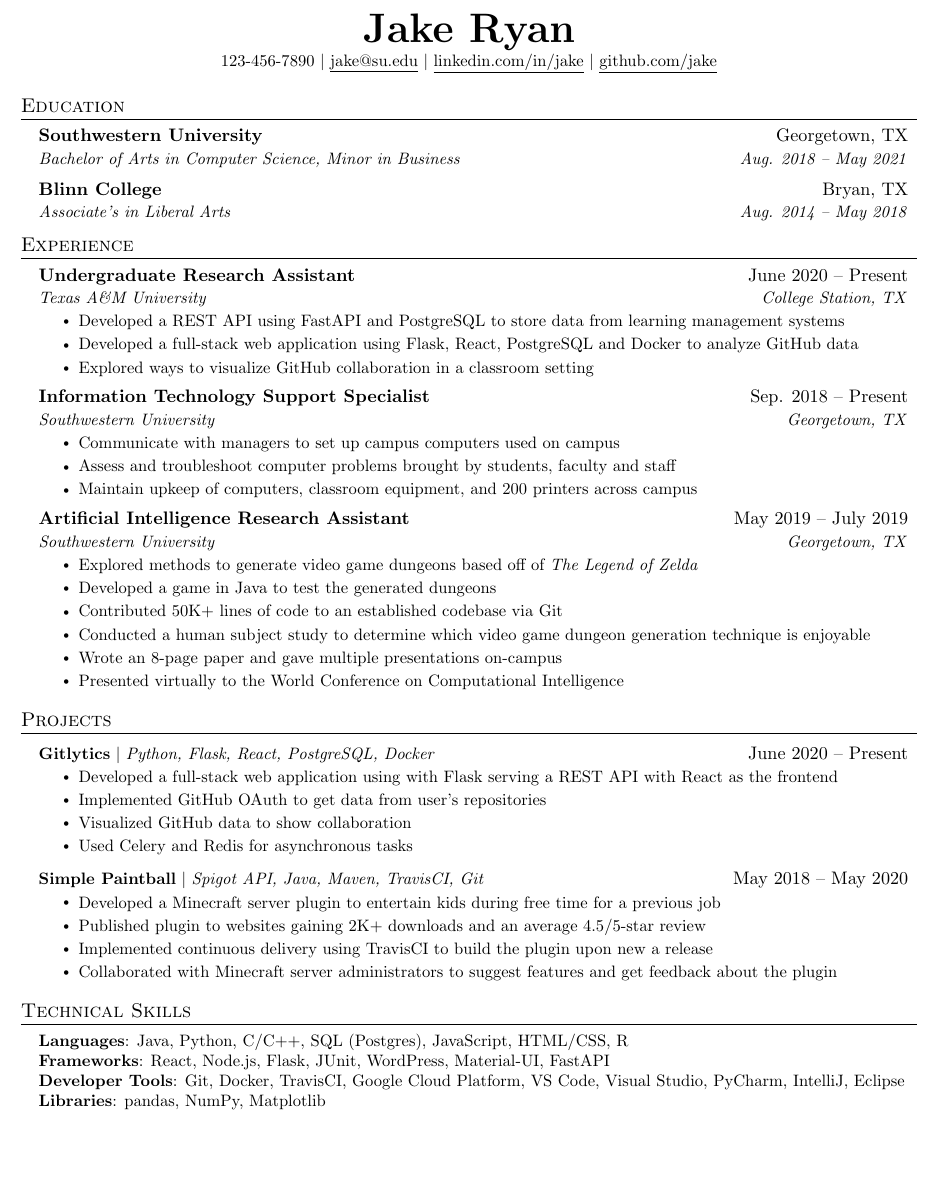
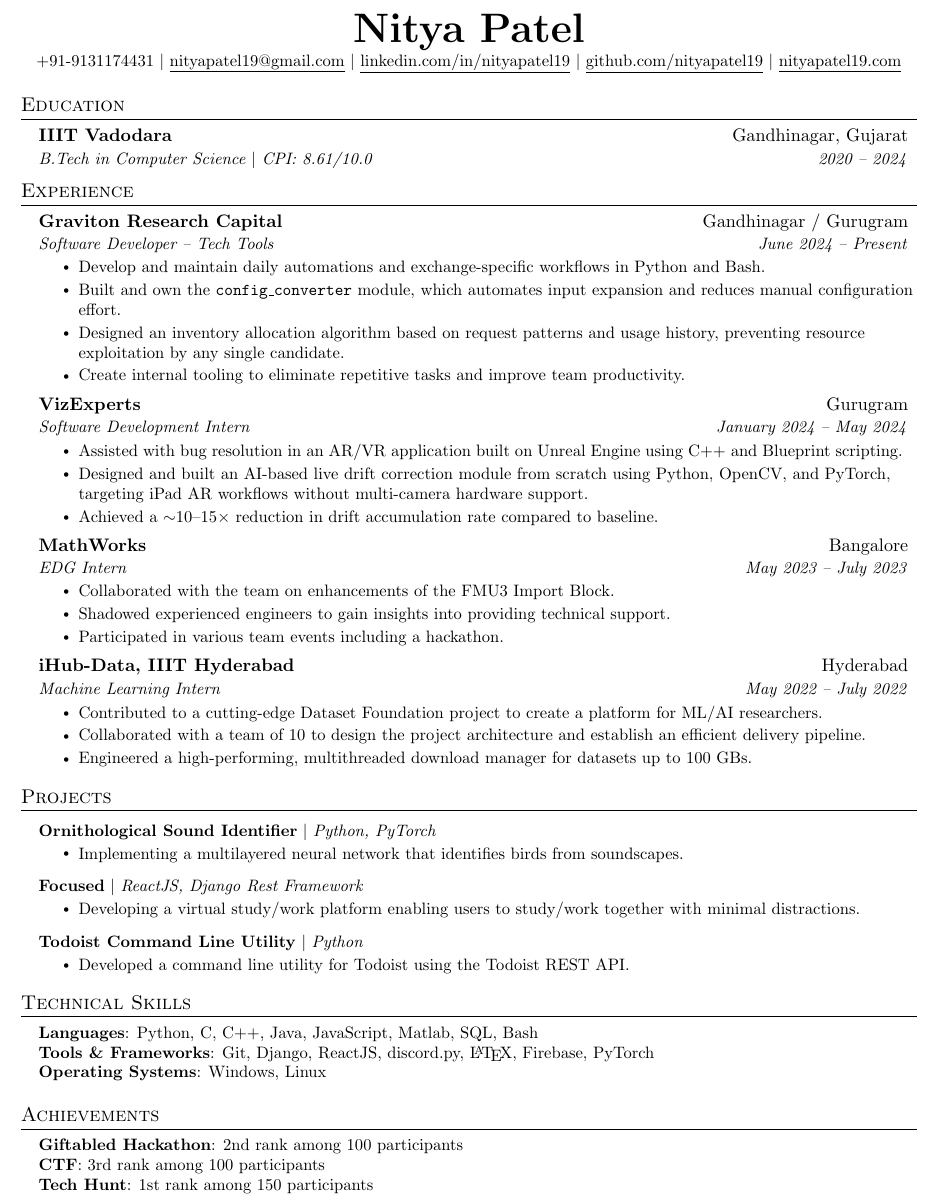
Before and after one commit to nityapatel19/resume, a LaTeX document (latex/main.tex): part of the page, cut at the place of the change, the shorter picture padded with empty space. Compiled offline with pdfLaTeX.

Commit message:
Trim resume for industry experience level
- Remove high school education entries, coursework section
- Drop club/volunteer roles in favour of professional experience
- Remove basic projects (Tic Tac Toe, KnockBot) and soft skills
- Mark ignored fields in resume_additions.md for reference

Co-Authored-By: Claude Sonnet 4.6 <noreply@anthropic.com>

```diff
--- a/latex/main.tex
+++ b/latex/main.tex
@@ -106,16 +106,13 @@
 \begin{document}
 
 %----------HEADING----------
-% \begin{tabular*}{\textwidth}{l@{\extracolsep{\fill}}r}
-%   \textbf{\href{http://sourabhbajaj.com/}{\Large Sourabh Bajaj}} & Email : \href{mailto:sourabh@sourabhbajaj.com}{sourabh@sourabhbajaj.com}\\
-%   \href{http://sourabhbajaj.com/}{http://www.sourabhbajaj.com} & Mobile : +1-123-456-7890 \\
-% \end{tabular*}
-
 \begin{center}
-    \textbf{\Huge \scshape Jake Ryan} \\ \vspace{1pt}
-    \small 123-456-7890 $|$ \href{mailto:x@x.com}{\underline{jake@su.edu}} $|$
-    \href{https://linkedin.com/in/...}{\underline{linkedin.com/in/jake}} $|$
-    \href{https://github.com/...}{\underline{github.com/jake}}
+    \textbf{\Huge \scshape Nitya Patel} \\ \vspace{1pt}
+    \small +91-9131174431 $|$
+    \href{mailto:nityapatel19@gmail.com}{\underline{nityapatel19@gmail.com}} $|$
+    \href{https://linkedin.com/in/nityapatel19}{\underline{linkedin.com/in/nityapatel19}} $|$
+    \href{https://github.com/nityapatel19}{\underline{github.com/nityapatel19}} $|$
+    \href{https://nityapatel19.com}{\underline{nityapatel19.com}}
 \end{center}
 
 
@@ -123,11 +120,8 @@
 \section{Education}
   \resumeSubHeadingListStart
     \resumeSubheading
-      {Southwestern University}{Georgetown, TX}
-      {Bachelor of Arts in Computer Science, Minor in Business}{Aug. 2018 -- May 2021}
-    \resumeSubheading
-      {Blinn College}{Bryan, TX}
-      {Associate's in Liberal Arts}{Aug. 2014 -- May 2018}
+      {IIIT Vadodara}{Gandhinagar, Gujarat}
+      {B.Tech in Computer Science $|$ CPI: 8.61/10.0}{2020 -- 2024}
   \resumeSubHeadingListEnd
 
 
@@ -136,43 +130,40 @@
   \resumeSubHeadingListStart
 
     \resumeSubheading
-      {Undergraduate Research Assistant}{June 2020 -- Present}
-      {Texas A\&M University}{College Station, TX}
+      {Graviton Research Capital}{Gandhinagar / Gurugram}
+      {Software Developer -- Tech Tools}{June 2024 -- Present}
       \resumeItemListStart
-        \resumeItem{Developed a REST API using FastAPI and PostgreSQL to store data from learning management systems}
-        \resumeItem{Developed a full-stack web application using Flask, React, PostgreSQL and Docker to analyze GitHub data}
-        \resumeItem{Explored ways to visualize GitHub collaboration in a classroom setting}
+        \resumeItem{Develop and maintain daily automations and exchange-specific workflows in Python and Bash.}
+        \resumeItem{Built and own the \texttt{config\_converter} module, which automates input expansion and reduces manual configuration effort.}
+        \resumeItem{Designed an inventory allocation algorithm based on request patterns and usage history, preventing resource exploitation by any single candidate.}
+        \resumeItem{Create internal tooling to eliminate repetitive tasks and improve team productivity.}
       \resumeItemListEnd
 
-% -----------Multiple Positions Heading-----------
-%    \resumeSubSubheading
-%     {Software Engineer I}{Oct 2014 - Sep 2016}
-%     \resumeItemListStart
-%        \resumeItem{Apache Beam}
-%          {Apache Beam is a unified model for defining both batch and streaming data-parallel processing pipelines}
-%     \resumeItemListEnd
-%    \resumeSubHeadingListEnd
-%-------------------------------------------
+    \resumeSubheading
+      {VizExperts}{Gurugram}
+      {Software Development Intern}{January 2024 -- May 2024}
+      \resumeItemListStart
+        \resumeItem{Assisted with bug resolution in an AR/VR application built on Unreal Engine using C++ and Blueprint scripting.}
+        \resumeItem{Designed and built an AI-based live drift correction module from scratch using Python, OpenCV, and PyTorch, targeting iPad AR workflows without multi-camera hardware support.}
+        \resumeItem{Achieved a $\sim$10--15$\times$ reduction in drift accumulation rate compared to baseline.}
+      \resumeItemListEnd
 
     \resumeSubheading
-      {Information Technology Support Specialist}{Sep. 2018 -- Present}
-      {Southwestern University}{Georgetown, TX}
+      {MathWorks}{Bangalore}
+      {EDG Intern}{May 2023 -- July 2023}
       \resumeItemListStart
-        \resumeItem{Communicate with managers to set up campus computers used on campus}
-        \resumeItem{Assess and troubleshoot computer problems brought by students, faculty and staff}
-        \resumeItem{Maintain upkeep of computers, classroom equipment, and 200 printers across campus}
-    \resumeItemListEnd
+        \resumeItem{Collaborated with the team on enhancements of the FMU3 Import Block.}
+        \resumeItem{Shadowed experienced engineers to gain insights into providing technical support.}
+        \resumeItem{Participated in various team events including a hackathon.}
+      \resumeItemListEnd
 
     \resumeSubheading
-      {Artificial Intelligence Research Assistant}{May 2019 -- July 2019}
-      {Southwestern University}{Georgetown, TX}
+      {iHub-Data, IIIT Hyderabad}{Hyderabad}
+      {Machine Learning Intern}{May 2022 -- July 2022}
       \resumeItemListStart
-        \resumeItem{Explored methods to generate video game dungeons based off of \emph{The Legend of Zelda}}
-        \resumeItem{Developed a game in Java to test the generated dungeons}
-        \resumeItem{Contributed 50K+ lines of code to an established codebase via Git}
-        \resumeItem{Conducted  a human subject study to determine which video game dungeon generation technique is enjoyable}
-        \resumeItem{Wrote an 8-page paper and gave multiple presentations on-campus}
-        \resumeItem{Presented virtually to the World Conference on Computational Intelligence}
+        \resumeItem{Contributed to a cutting-edge Dataset Foundation project to create a platform for ML/AI researchers.}
+        \resumeItem{Collaborated with a team of 10 to design the project architecture and establish an efficient delivery pipeline.}
+        \resumeItem{Engineered a high-performing, multithreaded download manager for datasets up to 100 GBs.}
       \resumeItemListEnd
 
   \resumeSubHeadingListEnd
@@ -182,34 +173,41 @@
 \section{Projects}
     \resumeSubHeadingListStart
       \resumeProjectHeading
-          {\textbf{Gitlytics} $|$ \emph{Python, Flask, React, PostgreSQL, Docker}}{June 2020 -- Present}
+          {\textbf{Ornithological Sound Identifier} $|$ \emph{Python, PyTorch}}{}
           \resumeItemListStart
-            \resumeItem{Developed a full-stack web application using with Flask serving a REST API with React as the frontend}
-            \resumeItem{Implemented GitHub OAuth to get data from user’s repositories}
-            \resumeItem{Visualized GitHub data to show collaboration}
-            \resumeItem{Used Celery and Redis for asynchronous tasks}
+            \resumeItem{Implementing a multilayered neural network that identifies birds from soundscapes.}
           \resumeItemListEnd
       \resumeProjectHeading
-          {\textbf{Simple Paintball} $|$ \emph{Spigot API, Java, Maven, TravisCI, Git}}{May 2018 -- May 2020}
+          {\textbf{Focused} $|$ \emph{ReactJS, Django Rest Framework}}{}
           \resumeItemListStart
-            \resumeItem{Developed a Minecraft server plugin to entertain kids during free time for a previous job}
-            \resumeItem{Published plugin to websites gaining 2K+ downloads and an average 4.5/5-star review}
-            \resumeItem{Implemented continuous delivery using TravisCI to build the plugin upon new a release}
-            \resumeItem{Collaborated with Minecraft server administrators to suggest features and get feedback about the plugin}
+            \resumeItem{Developing a virtual study/work platform enabling users to study/work together with minimal distractions.}
+          \resumeItemListEnd
+      \resumeProjectHeading
+          {\textbf{Todoist Command Line Utility} $|$ \emph{Python}}{}
+          \resumeItemListStart
+            \resumeItem{Developed a command line utility for Todoist using the Todoist REST API.}
           \resumeItemListEnd
     \resumeSubHeadingListEnd
 
 
-
-%
-%-----------PROGRAMMING SKILLS-----------
+%-----------TECHNICAL SKILLS-----------
 \section{Technical Skills}
  \begin{itemize}[leftmargin=0.15in, label={}]
     \small{\item{
-     \textbf{Languages}{: Java, Python, C/C++, SQL (Postgres), JavaScript, HTML/CSS, R} \\
-     \textbf{Frameworks}{: React, Node.js, Flask, JUnit, WordPress, Material-UI, FastAPI} \\
-     \textbf{Developer Tools}{: Git, Docker, TravisCI, Google Cloud Platform, VS Code, Visual Studio, PyCharm, IntelliJ, Eclipse} \\
-     \textbf{Libraries}{: pandas, NumPy, Matplotlib}
+     \textbf{Languages}{: Python, C, C++, Java, JavaScript, Matlab, SQL, Bash} \\
+     \textbf{Tools \& Frameworks}{: Git, Django, ReactJS, discord.py, \LaTeX, Firebase, PyTorch} \\
+     \textbf{Operating Systems}{: Windows, Linux}
+    }}
+ \end{itemize}
+
+
+%-----------ACHIEVEMENTS-----------
+\section{Achievements}
+ \begin{itemize}[leftmargin=0.15in, label={}]
+    \small{\item{
+     \textbf{Giftabled Hackathon}{: 2nd rank among 100 participants} \\
+     \textbf{CTF}{: 3rd rank among 100 participants} \\
+     \textbf{Tech Hunt}{: 1st rank among 150 participants}
     }}
  \end{itemize}
 
```
Also changed, not shown: resume_additions.md (+9 -0 lines), latex/main.pdf.
